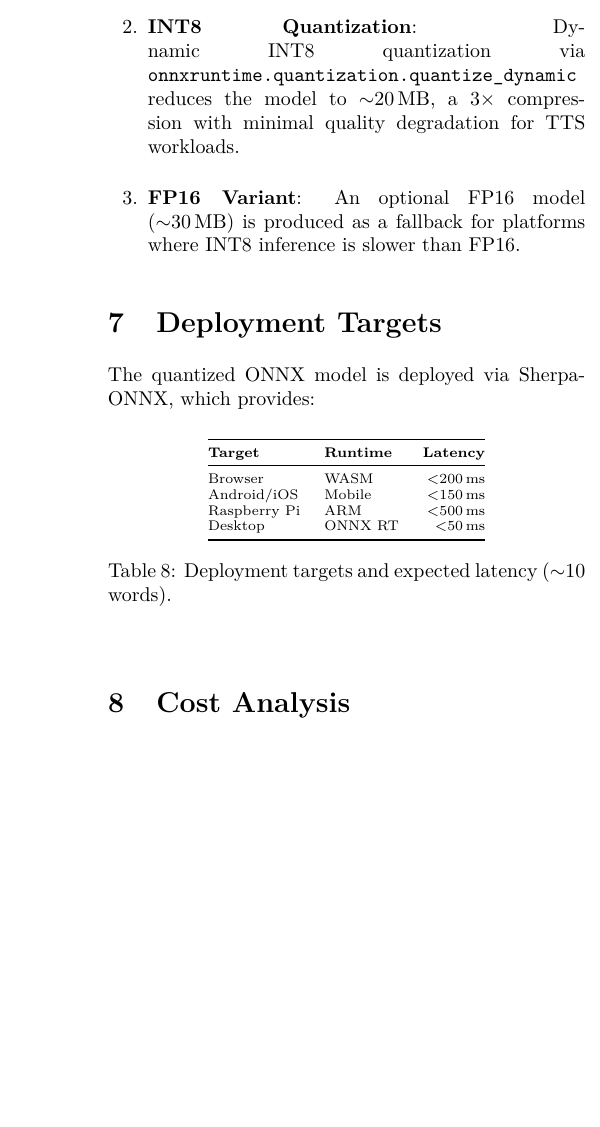
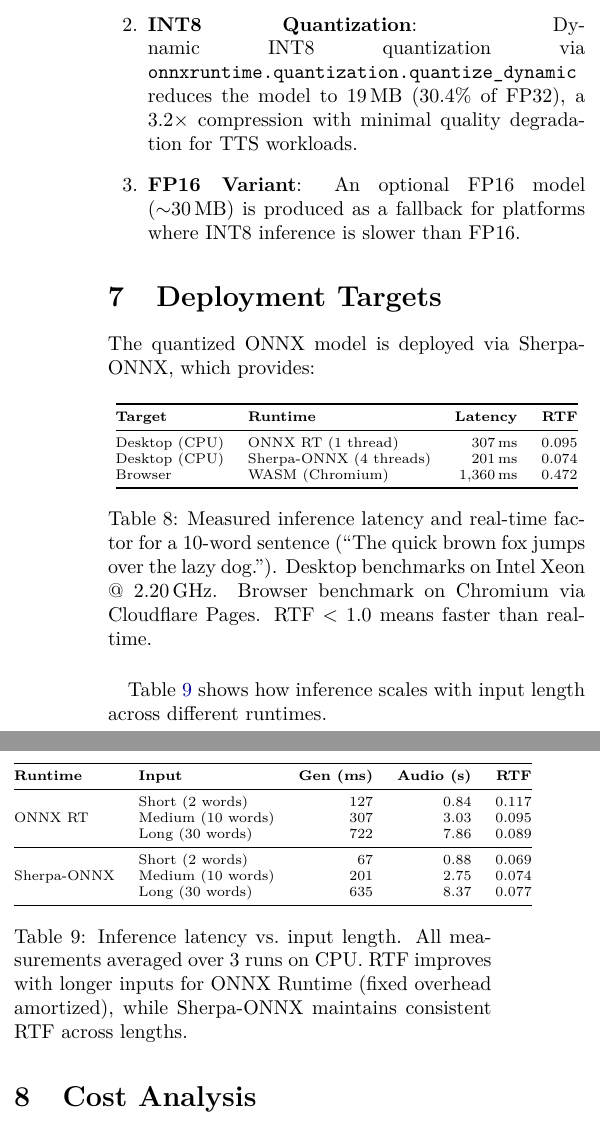
Before and after one commit to TheAbMehta/tts-pipeline, a LaTeX paper (docs/training_report.tex): part of one column of page 5 of 8 before the commit and two parts of the columns of page 5 of 8 after it, the two joined at a grey line, cut so that both start at the same text, the shorter picture padded with empty space. Compiled offline with pdfLaTeX.

Commit message:
update paper with real inference benchmarks
replaced estimated latency numbers with actual measurements:
- onnx runtime cpu: 307ms / RTF 0.095 (10 words)
- sherpa-onnx cpu: 201ms / RTF 0.074
- browser wasm: 1360ms / RTF 0.472
added detailed benchmark table scaling with input length.

```diff
--- a/docs/training_report.tex
+++ b/docs/training_report.tex
@@ -19,6 +19,7 @@
 \usepackage{enumitem}
 \usepackage{listings}
 \usepackage{fancyhdr}
+\usepackage{multirow}
 
 \pgfplotsset{compat=1.18}
 
@@ -500,7 +501,7 @@ After training completes:
 \begin{enumerate}
     \item \textbf{ONNX Export}: \texttt{piper\_train.export\_onnx} converts the PyTorch checkpoint to ONNX format, producing \texttt{model.onnx} ($\sim$60\,MB FP32) and an accompanying \texttt{model.onnx.json} configuration file containing the phoneme ID map, inference parameters, and audio configuration.
 
-    \item \textbf{INT8 Quantization}: Dynamic INT8 quantization via \texttt{onnxruntime.quantization.quantize\_dynamic} reduces the model to $\sim$20\,MB, a $3\times$ compression with minimal quality degradation for TTS workloads.
+    \item \textbf{INT8 Quantization}: Dynamic INT8 quantization via \texttt{onnxruntime.quantization.quantize\_dynamic} reduces the model to 19\,MB (30.4\% of FP32), a $3.2\times$ compression with minimal quality degradation for TTS workloads.
 
     \item \textbf{FP16 Variant}: An optional FP16 model ($\sim$30\,MB) is produced as a fallback for platforms where INT8 inference is slower than FP16.
 \end{enumerate}
@@ -514,18 +515,39 @@ The quantized ONNX model is deployed via Sherpa-ONNX, which provides:
 \begin{table}[ht]
 \centering
 \scriptsize
-\begin{tabular}{@{}llr@{}}
+\begin{tabular}{@{}llrr@{}}
 \toprule
-\textbf{Target} & \textbf{Runtime} & \textbf{Latency} \\
+\textbf{Target} & \textbf{Runtime} & \textbf{Latency} & \textbf{RTF} \\
 \midrule
-Browser & WASM & $<$200\,ms \\
-Android/iOS & Mobile & $<$150\,ms \\
-Raspberry Pi & ARM & $<$500\,ms \\
-Desktop & ONNX RT & $<$50\,ms \\
+Desktop (CPU) & ONNX RT (1 thread) & 307\,ms & 0.095 \\
+Desktop (CPU) & Sherpa-ONNX (4 threads) & 201\,ms & 0.074 \\
+Browser & WASM (Chromium) & 1,360\,ms & 0.472 \\
 \bottomrule
 \end{tabular}
-\caption{Deployment targets and expected latency ($\sim$10 words).}
+\caption{Measured inference latency and real-time factor for a 10-word sentence (``The quick brown fox jumps over the lazy dog.''). Desktop benchmarks on Intel Xeon @ 2.20\,GHz. Browser benchmark on Chromium via Cloudflare Pages. RTF $<$ 1.0 means faster than real-time.}
 \label{tab:deployment}
+\end{table}
+
+Table~\ref{tab:inference_detail} shows how inference scales with input length across different runtimes.
+
+\begin{table}[ht]
+\centering
+\scriptsize
+\begin{tabular}{@{}llrrr@{}}
+\toprule
+\textbf{Runtime} & \textbf{Input} & \textbf{Gen (ms)} & \textbf{Audio (s)} & \textbf{RTF} \\
+\midrule
+\multirow{3}{*}{ONNX RT} & Short (2 words) & 127 & 0.84 & 0.117 \\
+ & Medium (10 words) & 307 & 3.03 & 0.095 \\
+ & Long (30 words) & 722 & 7.86 & 0.089 \\
+\midrule
+\multirow{3}{*}{Sherpa-ONNX} & Short (2 words) & 67 & 0.88 & 0.069 \\
+ & Medium (10 words) & 201 & 2.75 & 0.074 \\
+ & Long (30 words) & 635 & 8.37 & 0.077 \\
+\bottomrule
+\end{tabular}
+\caption{Inference latency vs.\ input length. All measurements averaged over 3 runs on CPU. RTF improves with longer inputs for ONNX Runtime (fixed overhead amortized), while Sherpa-ONNX maintains consistent RTF across lengths.}
+\label{tab:inference_detail}
 \end{table}
 
 %% ============================================================
```
Also changed, not shown: docs/training_report.pdf, docs/training_report.tex (4 more changed lines).
